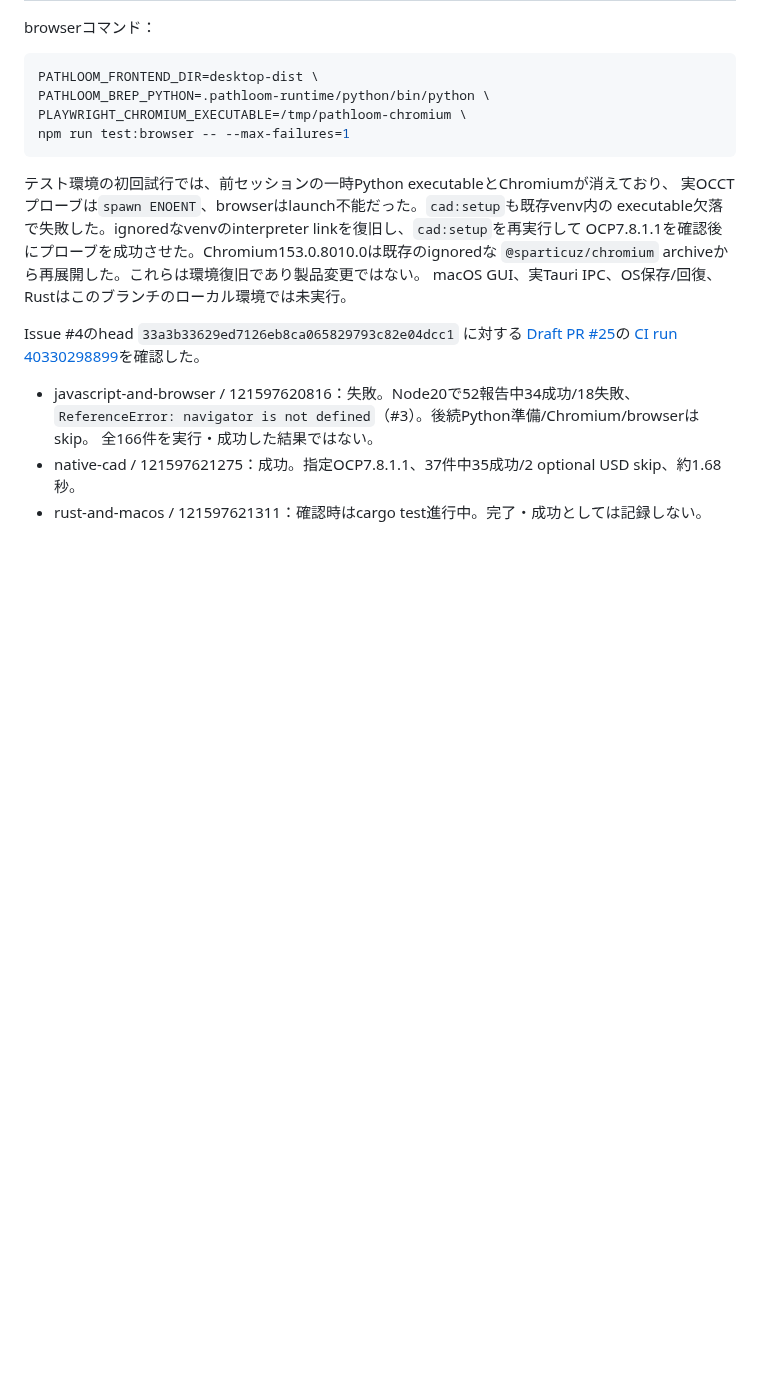
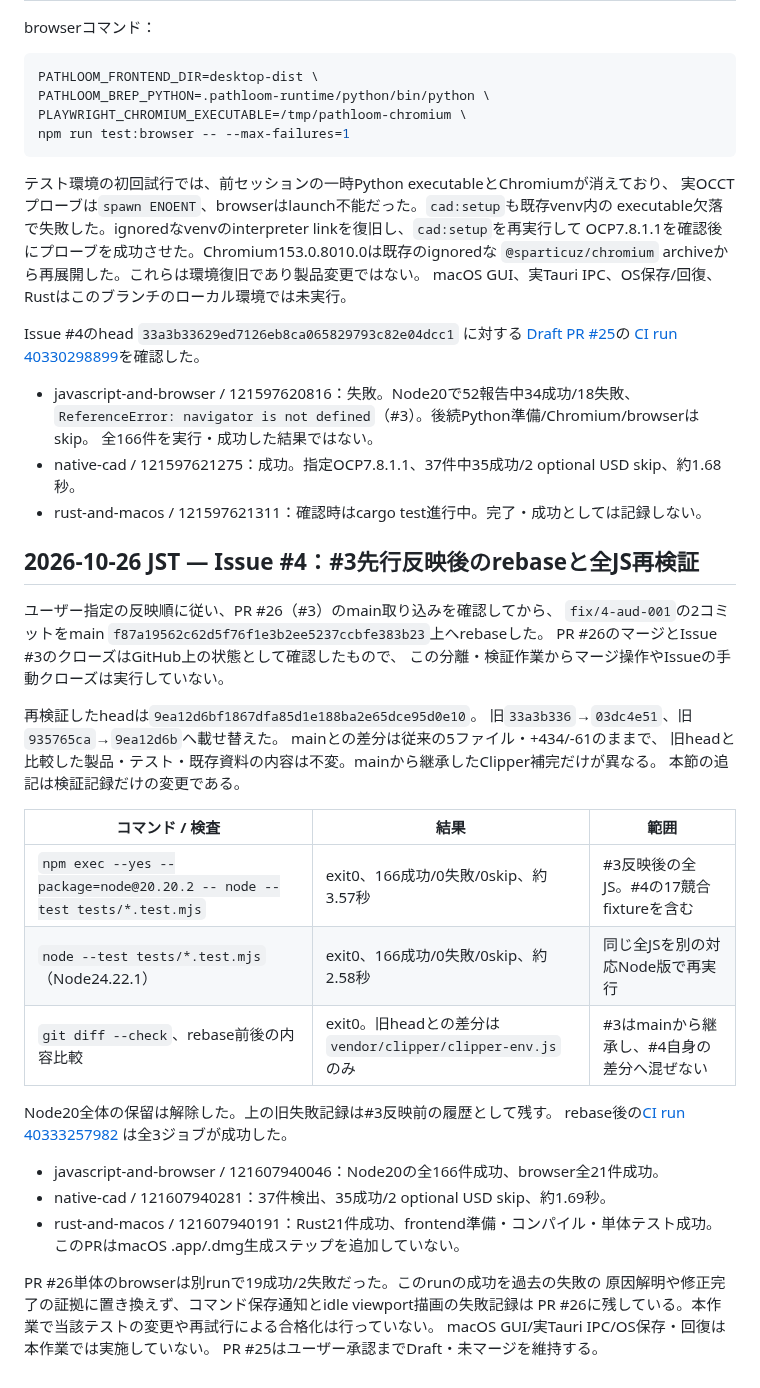
Before and after one commit to usagicraftlab/pathloom, a Markdown page: docs/cad-development-log.md, the part around the change. Drawn GitHub-style; blank space fills up the shorter version.

Commit message:
docs: record issue 4 rebase verification after issue 3

```diff
--- a/docs/cad-development-log.md
+++ b/docs/cad-development-log.md
@@ -246,3 +246,37 @@ Issue #4のhead `33a3b33629ed7126eb8ca065829793c82e04dcc1` に対する
   全166件を実行・成功した結果ではない。
 - native-cad / 121597621275：成功。指定OCP7.8.1.1、37件中35成功/2 optional USD skip、約1.68秒。
 - rust-and-macos / 121597621311：確認時はcargo test進行中。完了・成功としては記録しない。
+
+## 2026-10-26 JST — Issue #4：#3先行反映後のrebaseと全JS再検証
+
+ユーザー指定の反映順に従い、PR #26（#3）のmain取り込みを確認してから、
+`fix/4-aud-001`の2コミットをmain `f87a19562c62d5f76f1e3b2ee5237ccbfe383b23`上へrebaseした。
+PR #26のマージとIssue #3のクローズはGitHub上の状態として確認したもので、
+この分離・検証作業からマージ操作やIssueの手動クローズは実行していない。
+
+再検証したheadは`9ea12d6bf1867dfa85d1e188ba2e65dce95d0e10`。
+旧`33a3b336`→`03dc4e51`、旧`935765ca`→`9ea12d6b`へ載せ替えた。
+mainとの差分は従来の5ファイル・+434/-61のままで、
+旧headと比較した製品・テスト・既存資料の内容は不変。mainから継承したClipper補完だけが異なる。
+本節の追記は検証記録だけの変更である。
+
+| コマンド / 検査 | 結果 | 範囲 |
+| --- | --- | --- |
+| `npm exec --yes --package=node@20.20.2 -- node --test tests/*.test.mjs` | exit0、166成功/0失敗/0skip、約3.57秒 | #3反映後の全JS。#4の17競合fixtureを含む |
+| `node --test tests/*.test.mjs`（Node24.22.1） | exit0、166成功/0失敗/0skip、約2.58秒 | 同じ全JSを別の対応Node版で再実行 |
+| `git diff --check`、rebase前後の内容比較 | exit0。旧headとの差分は`vendor/clipper/clipper-env.js`のみ | #3はmainから継承し、#4自身の差分へ混ぜない |
+
+Node20全体の保留は解除した。上の旧失敗記録は#3反映前の履歴として残す。
+rebase後の[CI run 40333257982](https://github.com/usagicraftlab/pathloom/actions/runs/40333257982)
+は全3ジョブが成功した。
+
+- javascript-and-browser / 121607940046：Node20の全166件成功、browser全21件成功。
+- native-cad / 121607940281：37件検出、35成功/2 optional USD skip、約1.69秒。
+- rust-and-macos / 121607940191：Rust21件成功、frontend準備・コンパイル・単体テスト成功。
+  このPRはmacOS .app/.dmg生成ステップを追加していない。
+
+PR #26単体のbrowserは別runで19成功/2失敗だった。このrunの成功を過去の失敗の
+原因解明や修正完了の証拠に置き換えず、コマンド保存通知とidle viewport描画の失敗記録は
+PR #26に残している。本作業で当該テストの変更や再試行による合格化は行っていない。
+macOS GUI/実Tauri IPC/OS保存・回復は本作業では実施していない。
+PR #25はユーザー承認までDraft・未マージを維持する。
```
